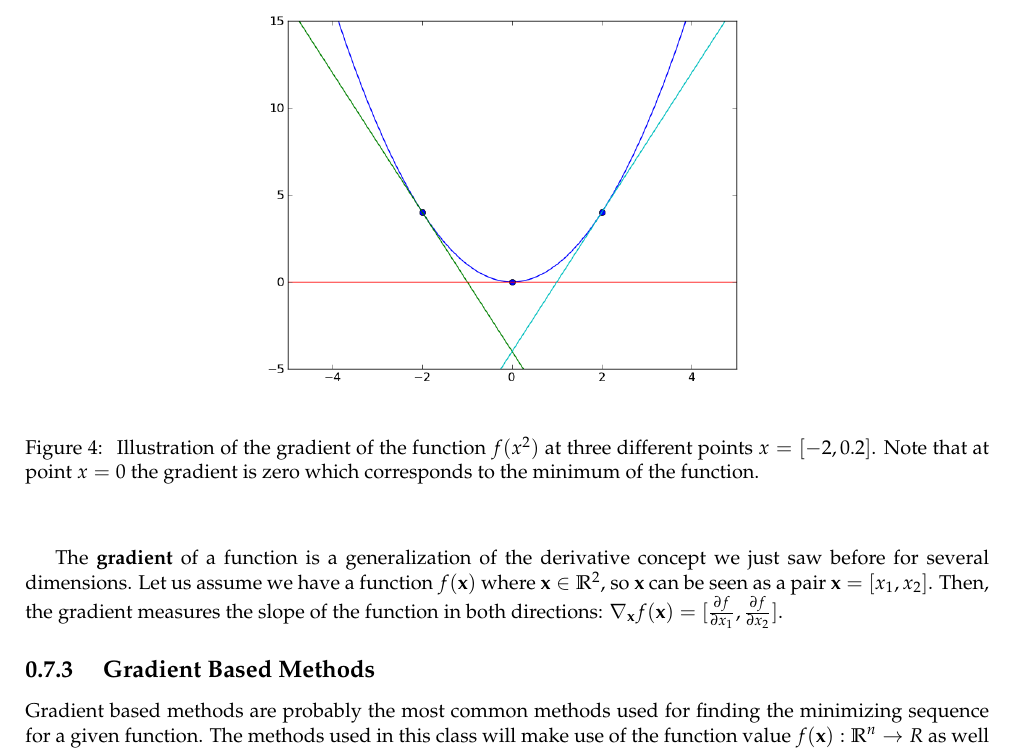
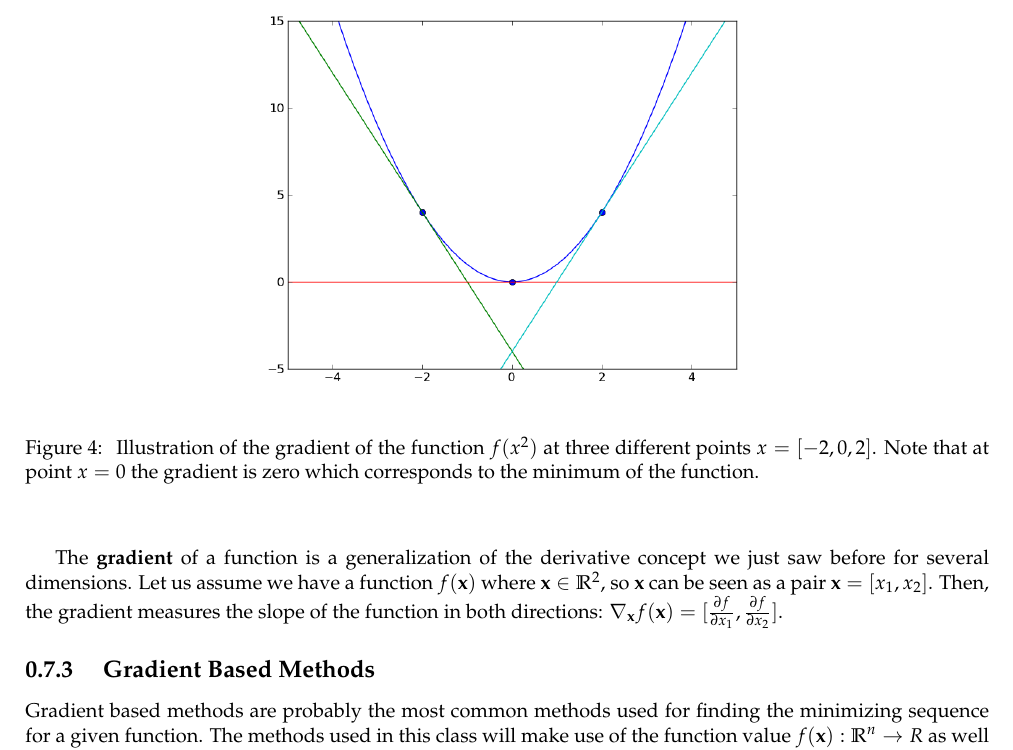
Before and after one commit to LxMLS/lxmls-guide, a LaTeX thesis (guide.tex, which reads pages/intro/no.tex): part of page 25 of 114, cut so that both start at the same text. Compiled offline with pdfLaTeX.

Commit message:
Solves typo in intro/no

```diff
--- a/pages/intro/no.tex
+++ b/pages/intro/no.tex
@@ -116,7 +116,7 @@ for i in k:
 \begin{center}
    \includegraphics[width=0.6\columnwidth]{figs/intro/tangents.png}
  \caption{\label{fig:tangents} Illustration of the gradient of the
-   function $f(x^2)$ at three different points $x = [-2,0.2]$. Note
+   function $f(x^2)$ at three different points $x = [-2,0,2]$. Note
    that at point $x = 0$ the gradient is zero which corresponds to the
  minimum of the function.}
 \end{center}
```
